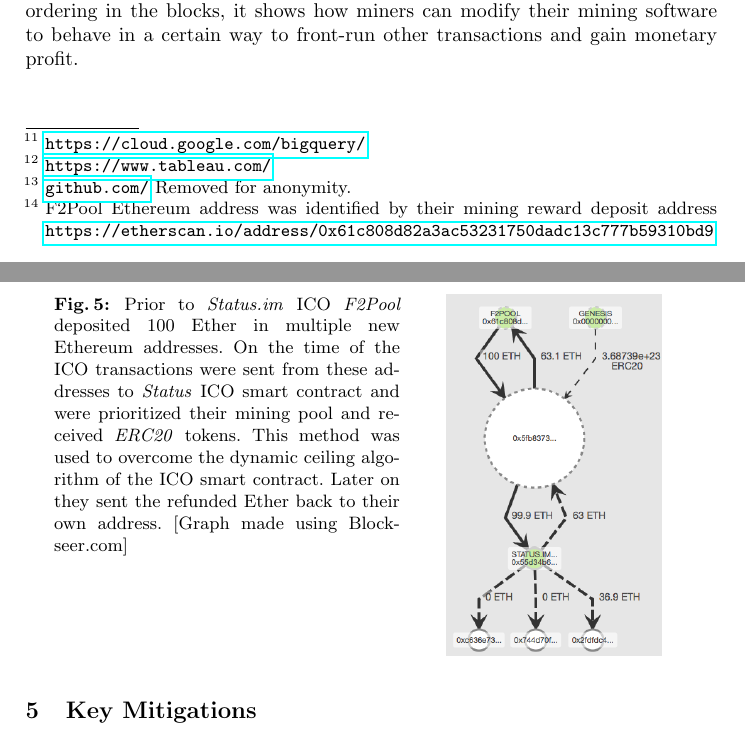
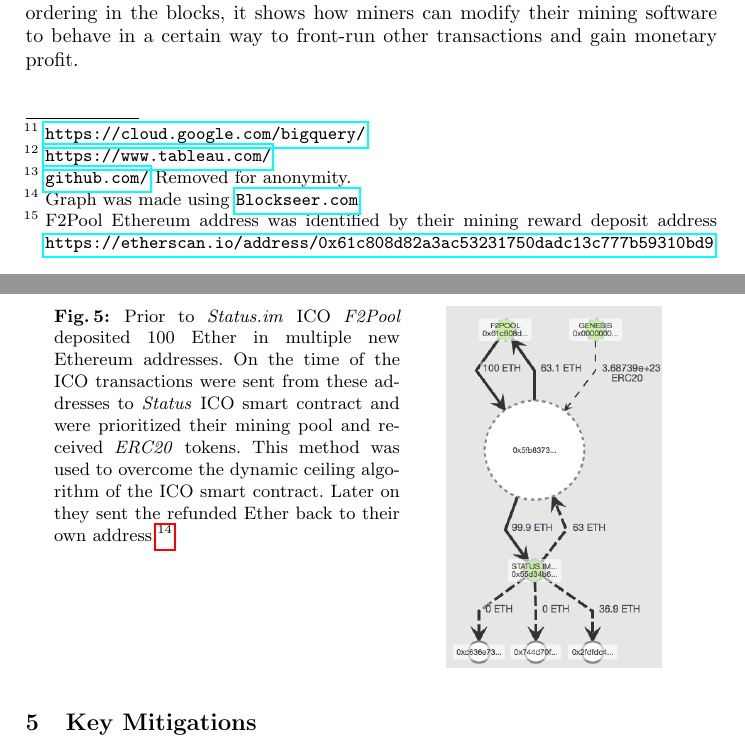
Before and after one commit to MadibaGroup/2018-Dolunay, a LaTeX paper (frontrunning/Latex/main.tex, which reads frontrunning/Latex/sections/paper.tex): two parts of pages 10 and 11 of 20, joined at a grey line, cut so that both start at the same text. Compiled offline with pdfLaTeX.

Commit message:
[frontrunning] fix a footnote on a caption

```diff
--- a/frontrunning/Latex/sections/paper.tex
+++ b/frontrunning/Latex/sections/paper.tex
@@ -155,10 +155,11 @@ As shown in Figure~\ref{fig:Transactions_miners_while_status_ico_cut}, most of t
 
 \begin{figure}[t]
 \floatbox[{\capbeside\thisfloatsetup{capbesideposition={left,top},capbesidewidth=0.5\linewidth}}]{figure}[\FBwidth]
-{\caption{Prior to \textit{Status.im} ICO  \textit{F2Pool} deposited 100 Ether in multiple new Ethereum addresses. On the time of the ICO transactions were sent from these addresses to \textit{Status} ICO smart contract and were prioritized their mining pool and received \textit{ERC20} tokens. This method was used to overcome the dynamic ceiling algorithm of the ICO smart contract. Later on they sent the refunded Ether back to their own address. [Graph made using Blockseer.com]}\label{fig:f2poolfront-run}}
+{\caption{Prior to \textit{Status.im} ICO  \textit{F2Pool} deposited 100 Ether in multiple new Ethereum addresses. On the time of the ICO transactions were sent from these addresses to \textit{Status} ICO smart contract and were prioritized their mining pool and received \textit{ERC20} tokens. This method was used to overcome the dynamic ceiling algorithm of the ICO smart contract. Later on they sent the refunded Ether back to their own address.\protect\footnotemark \label{fig:f2poolfront-run}}}
 {\includegraphics[width=0.8\linewidth]{figures/F2Pool_transactions_to_StatusICO_and_Refunds.png}}
 \end{figure}
 
+\footnotetext{Graph was made using \url{Blockseer.com}}
 
 By tracing the transactions from these 30 addresses, we found explicit interference by the F2Pool\footnote{F2Pool Ethereum address was identified by their mining reward deposit address \url{https://etherscan.io/address/0x61c808d82a3ac53231750dadc13c777b59310bd9}} in this scenario. As shown in Figure~\ref{fig:f2poolfront-run}, the funds deposited by F2Pool in these addresses were sent to Status.im ICO and mined by F2Pool themselves, where the dynamic ceiling algorithm refunded a portion of the deposited funds back to these addresses, these funds were sent back to F2Pool main address a few days after and the tokens were aggregated later on in one single address. Although this incident does not involve transaction reordering in the blocks, it shows how miners can modify their mining software to behave in a certain way to front-run other transactions and gain monetary profit.
 
```
Also changed, not shown: frontrunning/Latex/main.pdf.
